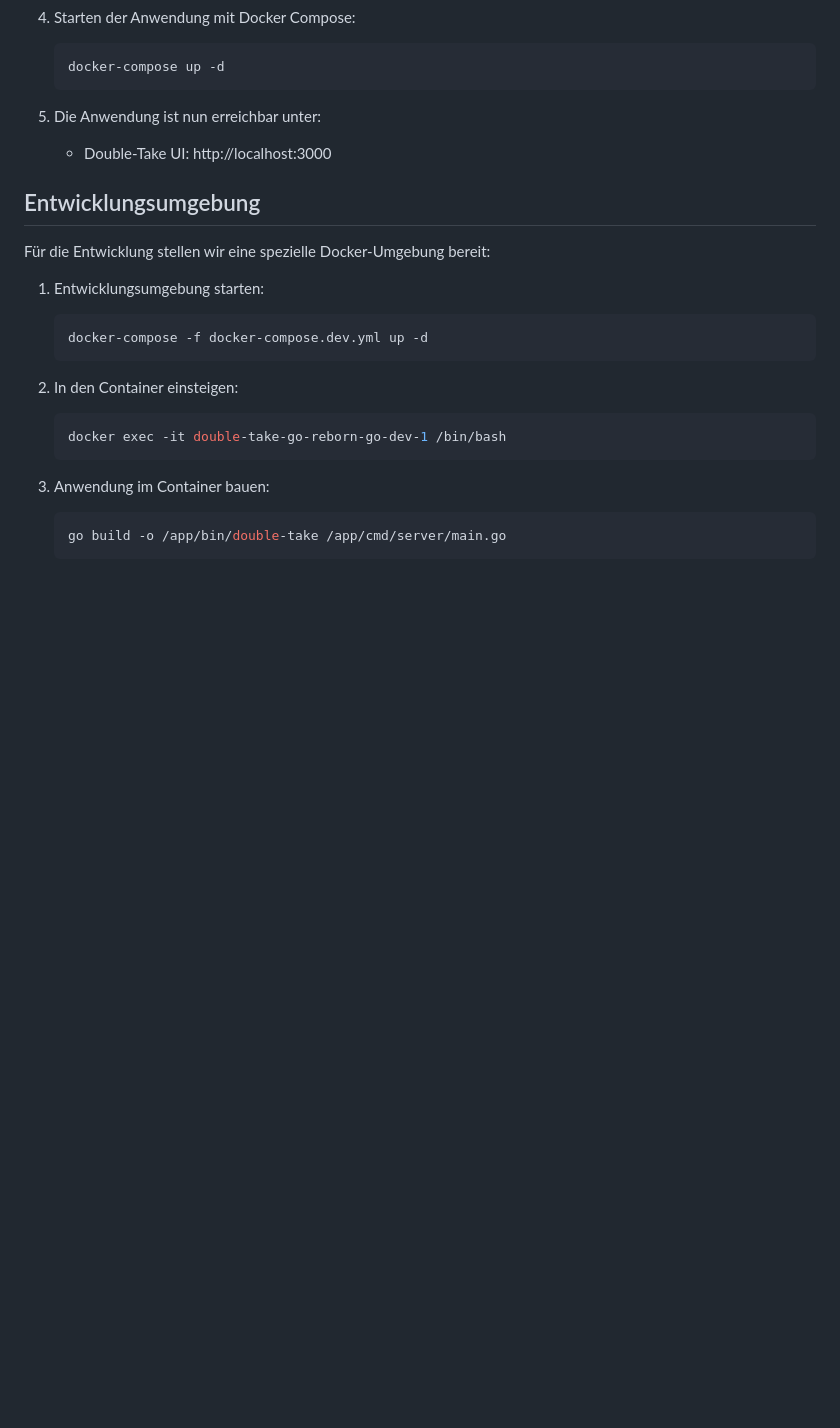
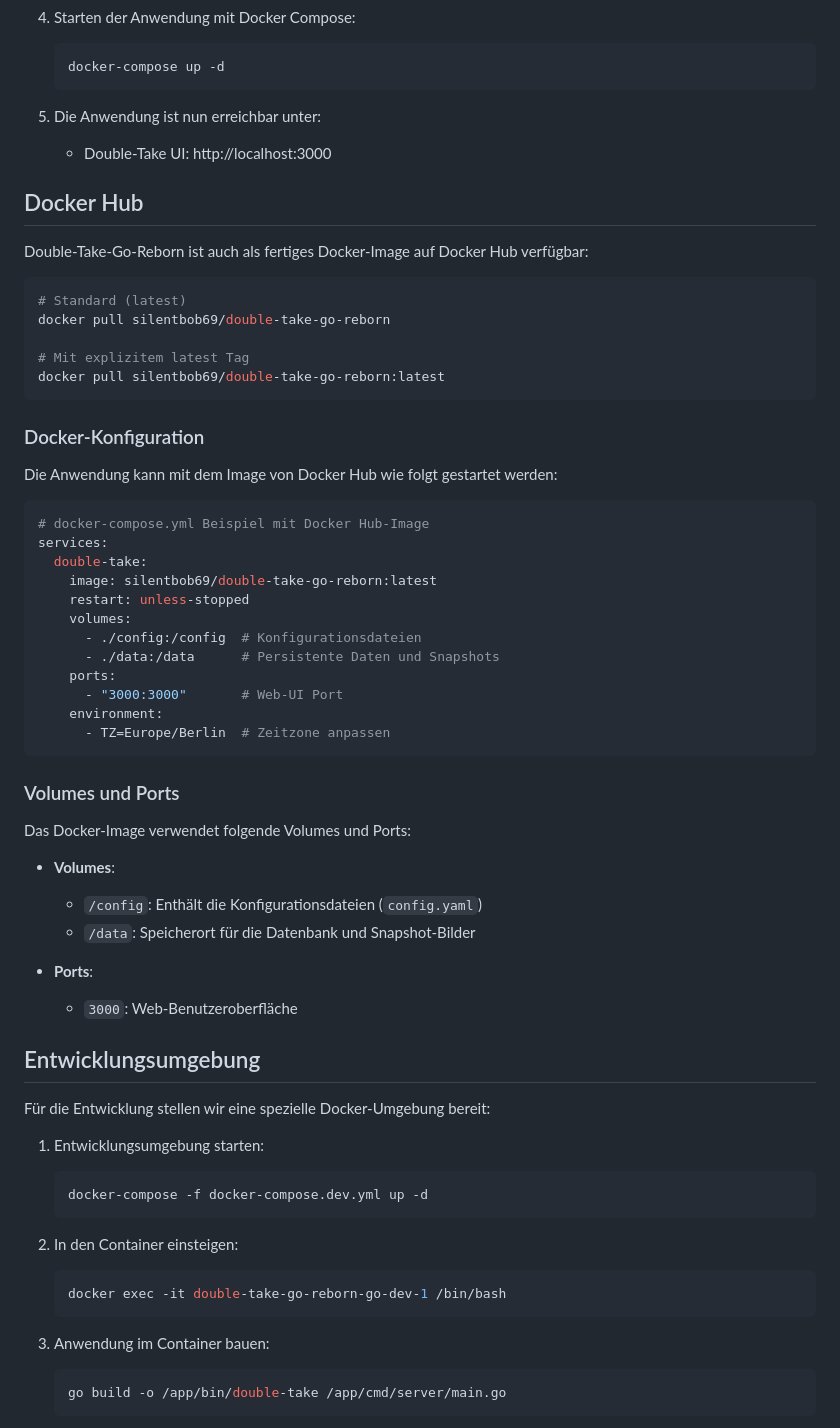
Before and after one commit to SilentBob69/double-take-go-reborn, a Markdown page: README.md, the part around the change. GitHub-like rendering; blank space fills up the shorter version.

Commit message:
Add Docker Hub instructions to README files

````diff
--- a/README.md
+++ b/README.md
@@ -66,6 +66,48 @@ Wenn Sie nach einer bewährten und vollständigen Lösung suchen, empfehlen wir
 
 5. Die Anwendung ist nun erreichbar unter:
    - Double-Take UI: http://localhost:3000
+
+## Docker Hub
+
+Double-Take-Go-Reborn ist auch als fertiges Docker-Image auf Docker Hub verfügbar:
+
+```bash
+# Standard (latest)
+docker pull silentbob69/double-take-go-reborn
+
+# Mit explizitem latest Tag
+docker pull silentbob69/double-take-go-reborn:latest
+```
+
+### Docker-Konfiguration
+
+Die Anwendung kann mit dem Image von Docker Hub wie folgt gestartet werden:
+
+```yaml
+# docker-compose.yml Beispiel mit Docker Hub-Image
+services:
+  double-take:
+    image: silentbob69/double-take-go-reborn:latest
+    restart: unless-stopped
+    volumes:
+      - ./config:/config  # Konfigurationsdateien
+      - ./data:/data      # Persistente Daten und Snapshots
+    ports:
+      - "3000:3000"       # Web-UI Port
+    environment:
+      - TZ=Europe/Berlin  # Zeitzone anpassen
+```
+
+### Volumes und Ports
+
+Das Docker-Image verwendet folgende Volumes und Ports:
+
+- **Volumes**:
+  - `/config`: Enthält die Konfigurationsdateien (`config.yaml`)
+  - `/data`: Speicherort für die Datenbank und Snapshot-Bilder
+
+- **Ports**:
+  - `3000`: Web-Benutzeroberfläche
 
 ## Entwicklungsumgebung
 
````
Also changed, not shown: README.en.md (+42 -0 lines).
